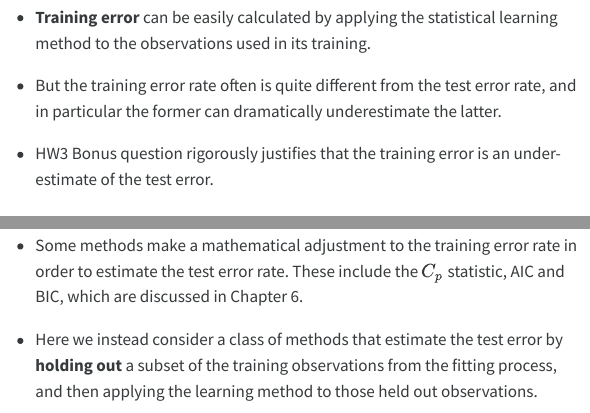
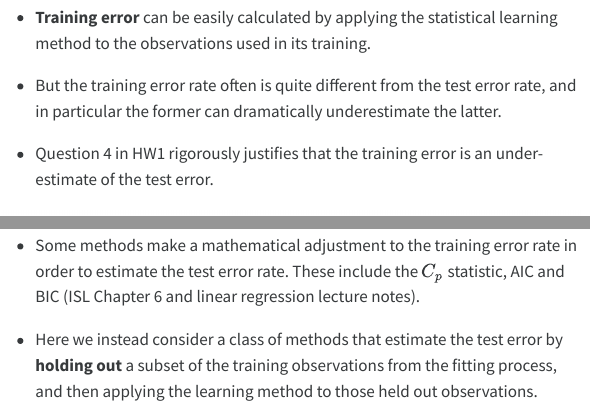
Before and after one commit to ucla-biostat-274/2026winter, a Quarto document (slides/05-resampling/resampling.qmd): the page in a window 1100 px wide, from 1410 px down, and a second part further down, joined at a grey line. The pictures show the output file slides/05-resampling/resampling.html that the author committed with the source, opened offline; menus at the side of the page are left out; long lines of code are wrapped.

Commit message:
add slides

```diff
--- a/slides/05-resampling/resampling.qmd
+++ b/slides/05-resampling/resampling.qmd
@@ -68,13 +68,13 @@ versioninfo()
 
 - But the training error rate often is quite different from the test error rate, and in particular the former can dramatically underestimate the latter.
 
-- HW3 Bonus question rigorously justifies that the training error is an under-estimate of the test error.
+- Question 4 in HW1 rigorously justifies that the training error is an under-estimate of the test error.
 
 ![](training_vs_test.png)
 
 - Best solution: a large designated test set. Often not available.
 
-- Some methods make a mathematical adjustment to the training error rate in order to estimate the test error rate. These include the $C_p$ statistic, AIC and BIC, which are discussed in Chapter 6.
+- Some methods make a mathematical adjustment to the training error rate in order to estimate the test error rate. These include the $C_p$ statistic, AIC and BIC (ISL Chapter 6 and linear regression lecture notes).
 
 - Here we instead consider a class of methods that estimate the test error by **holding out** a subset of the training observations from the fitting process, and then applying the learning method to those held out observations.
 
```
Also changed, not shown: slides/05-resampling/resampling.html.
